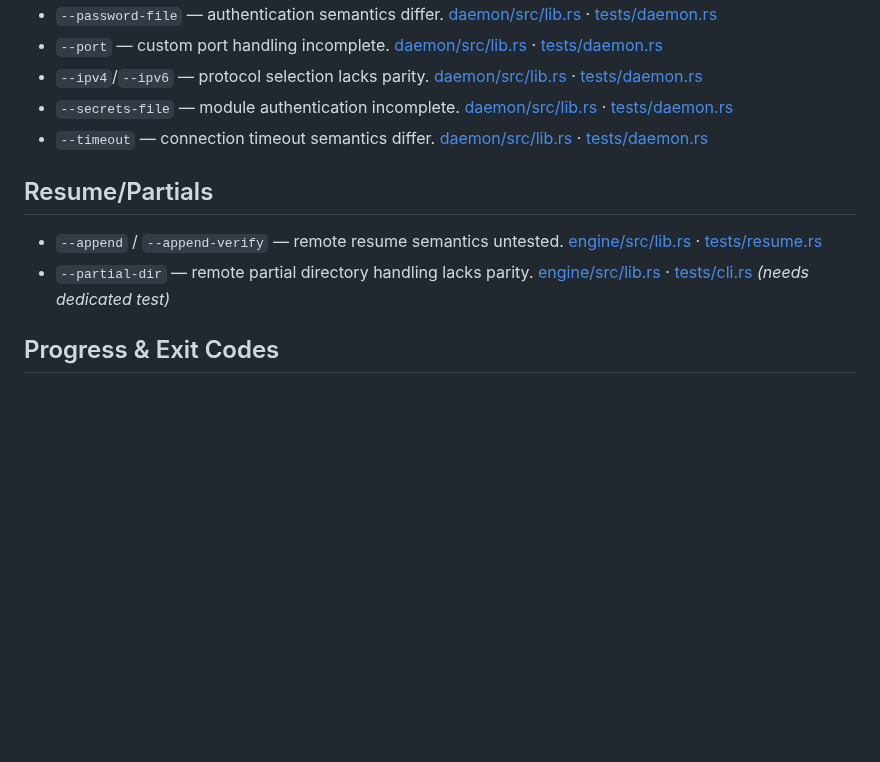
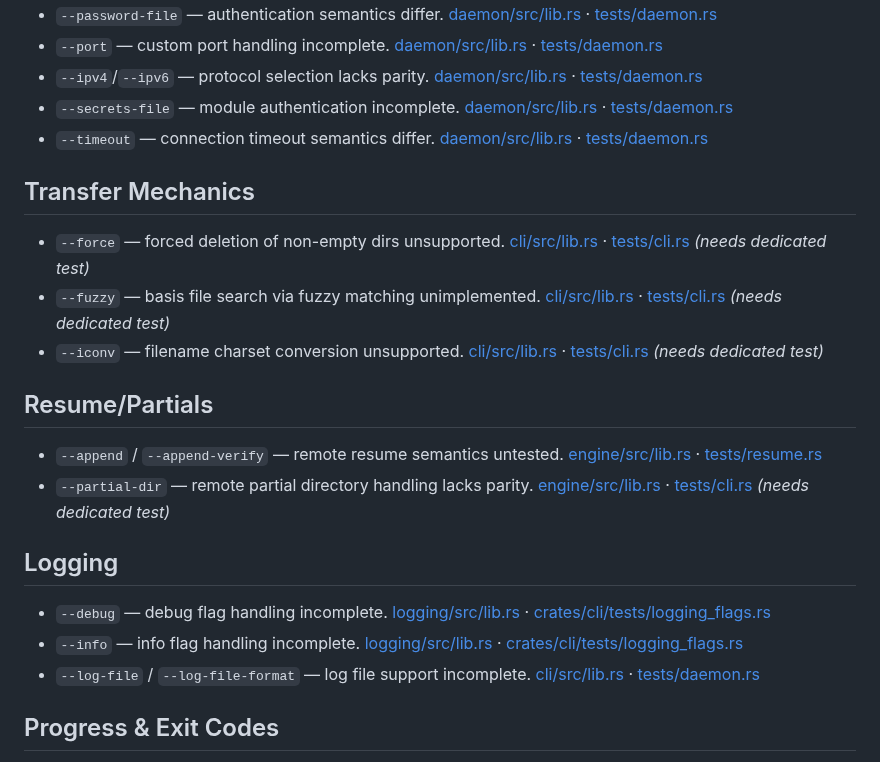
Before and after one commit to oferchen/oc-rsync, a Markdown page: docs/gaps.md, the part around the change. GitHub-like rendering; blank space fills up the shorter version.

Commit message:
docs: track additional gaps

```diff
--- a/docs/gaps.md
+++ b/docs/gaps.md
@@ -40,9 +40,19 @@ coverage so progress can be tracked as features land.
 - `--secrets-file` — module authentication incomplete. [daemon/src/lib.rs](../crates/daemon/src/lib.rs) · [tests/daemon.rs](../tests/daemon.rs)
 - `--timeout` — connection timeout semantics differ. [daemon/src/lib.rs](../crates/daemon/src/lib.rs) · [tests/daemon.rs](../tests/daemon.rs)
 
+## Transfer Mechanics
+- `--force` — forced deletion of non-empty dirs unsupported. [cli/src/lib.rs](../crates/cli/src/lib.rs) · [tests/cli.rs](../tests/cli.rs) *(needs dedicated test)*
+- `--fuzzy` — basis file search via fuzzy matching unimplemented. [cli/src/lib.rs](../crates/cli/src/lib.rs) · [tests/cli.rs](../tests/cli.rs) *(needs dedicated test)*
+- `--iconv` — filename charset conversion unsupported. [cli/src/lib.rs](../crates/cli/src/lib.rs) · [tests/cli.rs](../tests/cli.rs) *(needs dedicated test)*
+
 ## Resume/Partials
 - `--append` / `--append-verify` — remote resume semantics untested. [engine/src/lib.rs](../crates/engine/src/lib.rs) · [tests/resume.rs](../tests/resume.rs)
 - `--partial-dir` — remote partial directory handling lacks parity. [engine/src/lib.rs](../crates/engine/src/lib.rs) · [tests/cli.rs](../tests/cli.rs) *(needs dedicated test)*
+
+## Logging
+- `--debug` — debug flag handling incomplete. [logging/src/lib.rs](../crates/logging/src/lib.rs) · [crates/cli/tests/logging_flags.rs](../crates/cli/tests/logging_flags.rs)
+- `--info` — info flag handling incomplete. [logging/src/lib.rs](../crates/logging/src/lib.rs) · [crates/cli/tests/logging_flags.rs](../crates/cli/tests/logging_flags.rs)
+- `--log-file` / `--log-file-format` — log file support incomplete. [cli/src/lib.rs](../crates/cli/src/lib.rs) · [tests/daemon.rs](../tests/daemon.rs)
 
 ## Progress & Exit Codes
 - `--progress` — progress output differs from upstream and current progress tests fail to compile. [engine/src/lib.rs](../crates/engine/src/lib.rs) · [tests/cli.rs#L332](../tests/cli.rs#L332)
```
